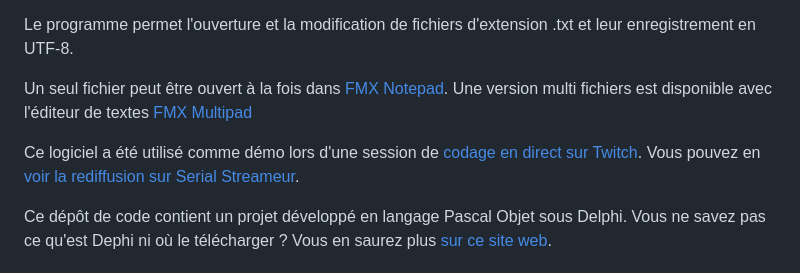
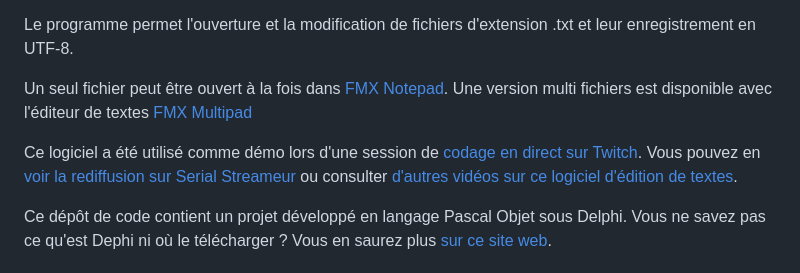
Before and after one commit to DeveloppeurPascal/FMX-Notepad, a Markdown page: LISEZMOI.md, the part around the change. Rendered like a GitHub page.

```diff
--- a/LISEZMOI.md
+++ b/LISEZMOI.md
@@ -8,7 +8,7 @@ Le programme permet l'ouverture et la modification de fichiers d'extension .txt
 
 Un seul fichier peut être ouvert à la fois dans [FMX Notepad](https://github.com/DeveloppeurPascal/FMX-Notepad). Une version multi fichiers est disponible avec l'éditeur de textes [FMX Multipad](https://github.com/DeveloppeurPascal/FMX-MultiPad)
 
-Ce logiciel a été utilisé comme démo lors d'une session de [codage en direct sur Twitch](https://www.twitch.tv/patrickpremartin). Vous pouvez en [voir la rediffusion sur Serial Streameur](https://serialstreameur.fr/live-coding-20210211.php).
+Ce logiciel a été utilisé comme démo lors d'une session de [codage en direct sur Twitch](https://www.twitch.tv/patrickpremartin). Vous pouvez en [voir la rediffusion sur Serial Streameur](https://serialstreameur.fr/live-coding-20210211.php) ou consulter [d'autres vidéos sur ce logiciel d'édition de textes](https://serialstreameur.fr/poc-fmxnotepad.php).
 
 Ce dépôt de code contient un projet développé en langage Pascal Objet sous Delphi. Vous ne savez pas ce qu'est Dephi ni où le télécharger ? Vous en saurez plus [sur ce site web](https://delphi-resources.developpeur-pascal.fr/).
 
```
Also changed, not shown: README.md (+1 -1 lines).
